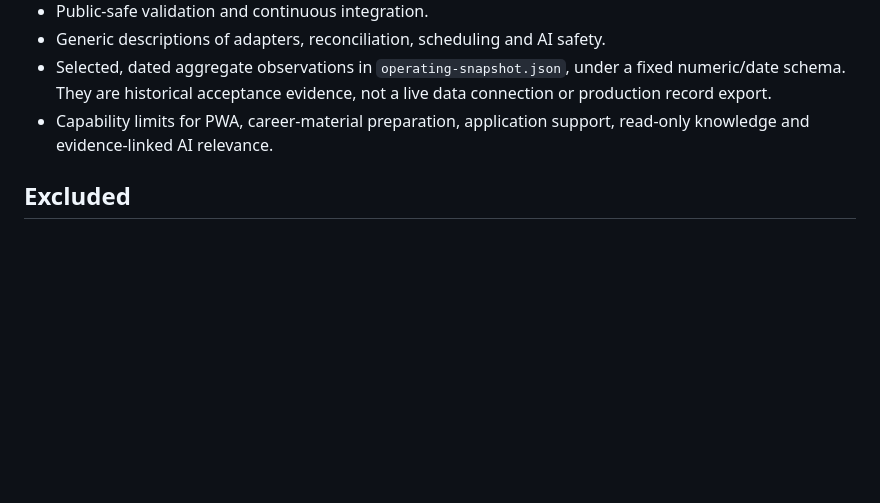
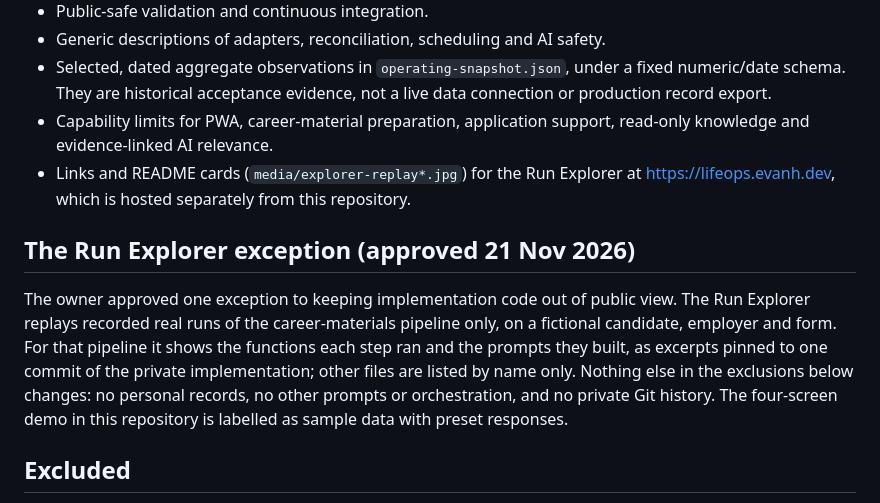
Before and after one commit to Zeeekrom/lifeops-atlas-showcase, a Markdown page: docs/publication-boundary.md, the part around the change. Rendered like a GitHub page; blank space fills up the shorter version.

```diff
--- a/docs/publication-boundary.md
+++ b/docs/publication-boundary.md
@@ -15,6 +15,19 @@ codebase.
   live data connection or production record export.
 - Capability limits for PWA, career-material preparation, application support,
   read-only knowledge and evidence-linked AI relevance.
+- Links and README cards (`media/explorer-replay*.jpg`) for the Run Explorer at
+  <https://lifeops.evanh.dev>, which is hosted separately from this repository.
+
+## The Run Explorer exception (approved 21 Nov 2026)
+
+The owner approved one exception to keeping implementation code out of public
+view. The Run Explorer replays recorded real runs of the career-materials
+pipeline only, on a fictional candidate, employer and form. For that pipeline
+it shows the functions each step ran and the prompts they built, as excerpts
+pinned to one commit of the private implementation; other files are listed by
+name only. Nothing else in the exclusions below changes: no personal records,
+no other prompts or orchestration, and no private Git history. The four-screen
+demo in this repository is labelled as sample data with preset responses.
 
 ## Excluded
 
```
Also changed, not shown: README.md (+21 -2 lines), README.zh-CN.md (+21 -2 lines), media/explorer-replay.jpg (added), media/explorer-replay.zh.jpg (added), 2 other files.
